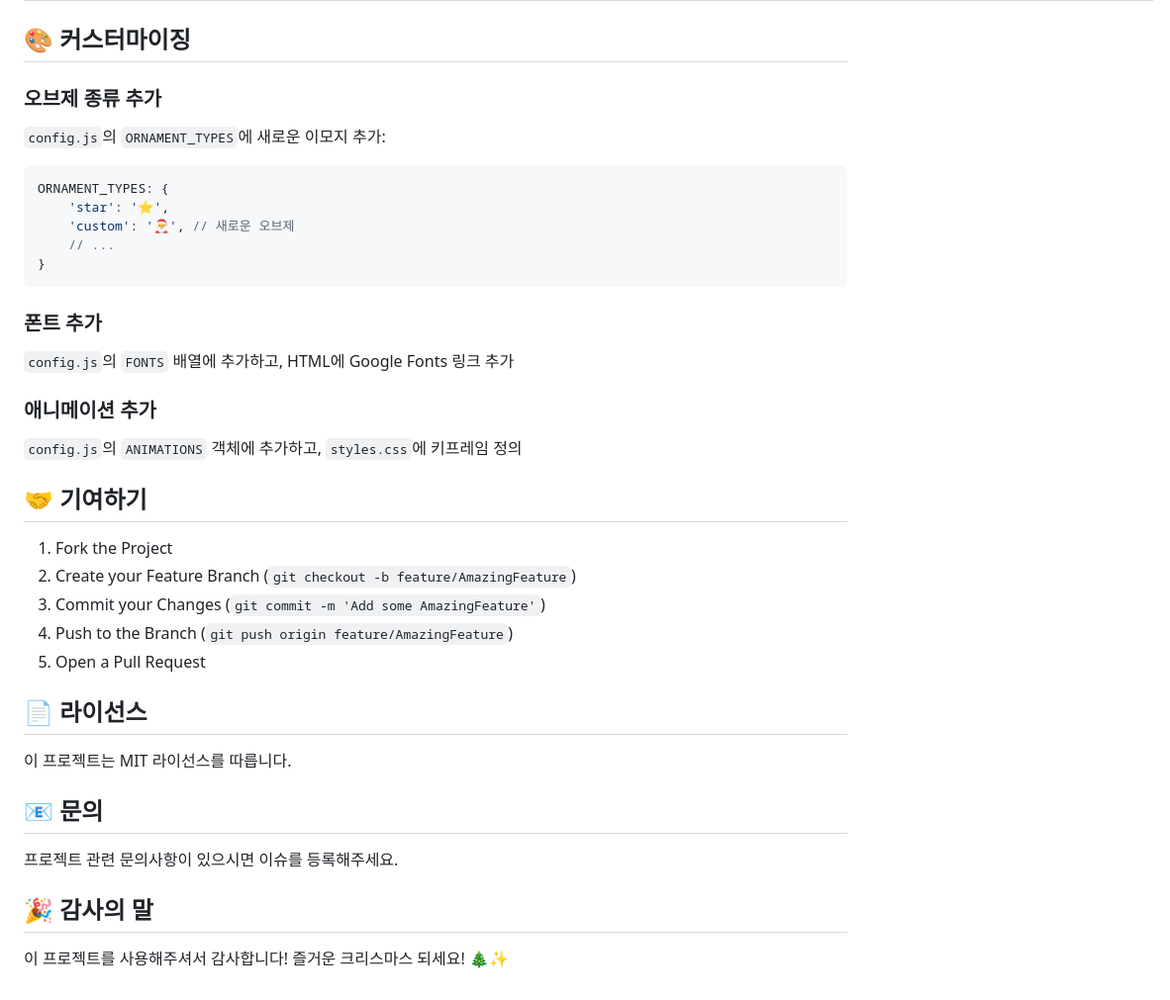
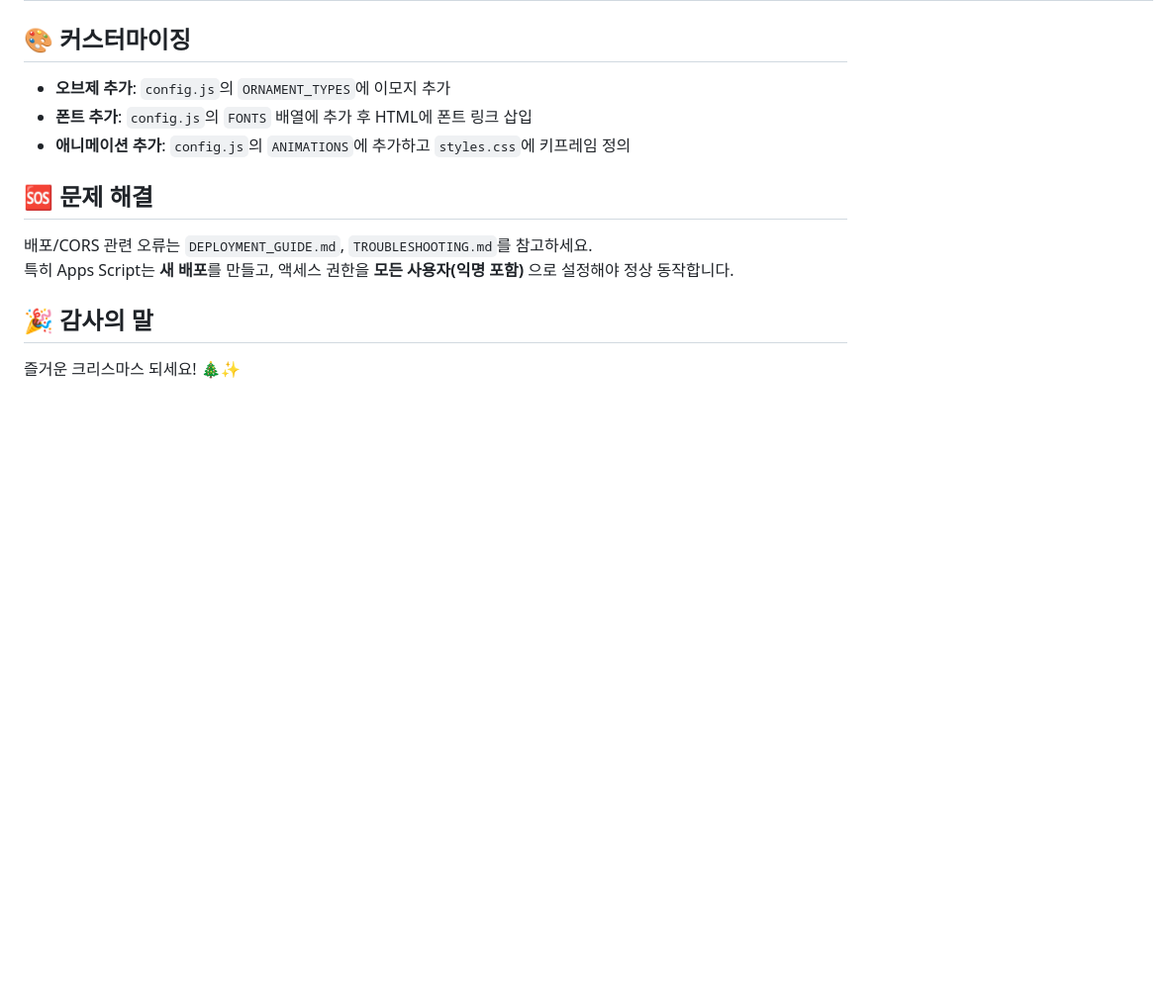
Before and after one commit to aklabs-84/christmascard, a Markdown page: README.md, the part around the change printed below. Shown: that part at 99% size. GitHub-like rendering; blank space fills up the shorter version.

````diff
--- a/README.md
+++ b/README.md
@@ -119,42 +113,15 @@ christmas-tree-card/
 
 ## 🎨 커스터마이징
 
-### 오브제 종류 추가
+- **오브제 추가**: `config.js`의 `ORNAMENT_TYPES`에 이모지 추가
+- **폰트 추가**: `config.js`의 `FONTS` 배열에 추가 후 HTML에 폰트 링크 삽입
+- **애니메이션 추가**: `config.js`의 `ANIMATIONS`에 추가하고 `styles.css`에 키프레임 정의
 
-`config.js`의 `ORNAMENT_TYPES`에 새로운 이모지 추가:
+## 🆘 문제 해결
 
-```javascript
-ORNAMENT_TYPES: {
-    'star': '⭐',
-    'custom': '🎅', // 새로운 오브제
-    // ...
-}
-```
-
-### 폰트 추가
-
-`config.js`의 `FONTS` 배열에 추가하고, HTML에 Google Fonts 링크 추가
-
-### 애니메이션 추가
-
-`config.js`의 `ANIMATIONS` 객체에 추가하고, `styles.css`에 키프레임 정의
-
-## 🤝 기여하기
-
-1. Fork the Project
-2. Create your Feature Branch (`git checkout -b feature/AmazingFeature`)
-3. Commit your Changes (`git commit -m 'Add some AmazingFeature'`)
-4. Push to the Branch (`git push origin feature/AmazingFeature`)
-5. Open a Pull Request
-
-## 📄 라이선스
-
-이 프로젝트는 MIT 라이선스를 따릅니다.
-
-## 📧 문의
-
-프로젝트 관련 문의사항이 있으시면 이슈를 등록해주세요.
+배포/CORS 관련 오류는 `DEPLOYMENT_GUIDE.md`, `TROUBLESHOOTING.md`를 참고하세요.
+특히 Apps Script는 **새 배포**를 만들고, 액세스 권한을 **모든 사용자(익명 포함)** 으로 설정해야 정상 동작합니다.
 
 ## 🎉 감사의 말
 
-이 프로젝트를 사용해주셔서 감사합니다! 즐거운 크리스마스 되세요! 🎄✨
+즐거운 크리스마스 되세요! 🎄✨
````
Also changed, not shown: other parts of README.md (+30 -36 lines).
